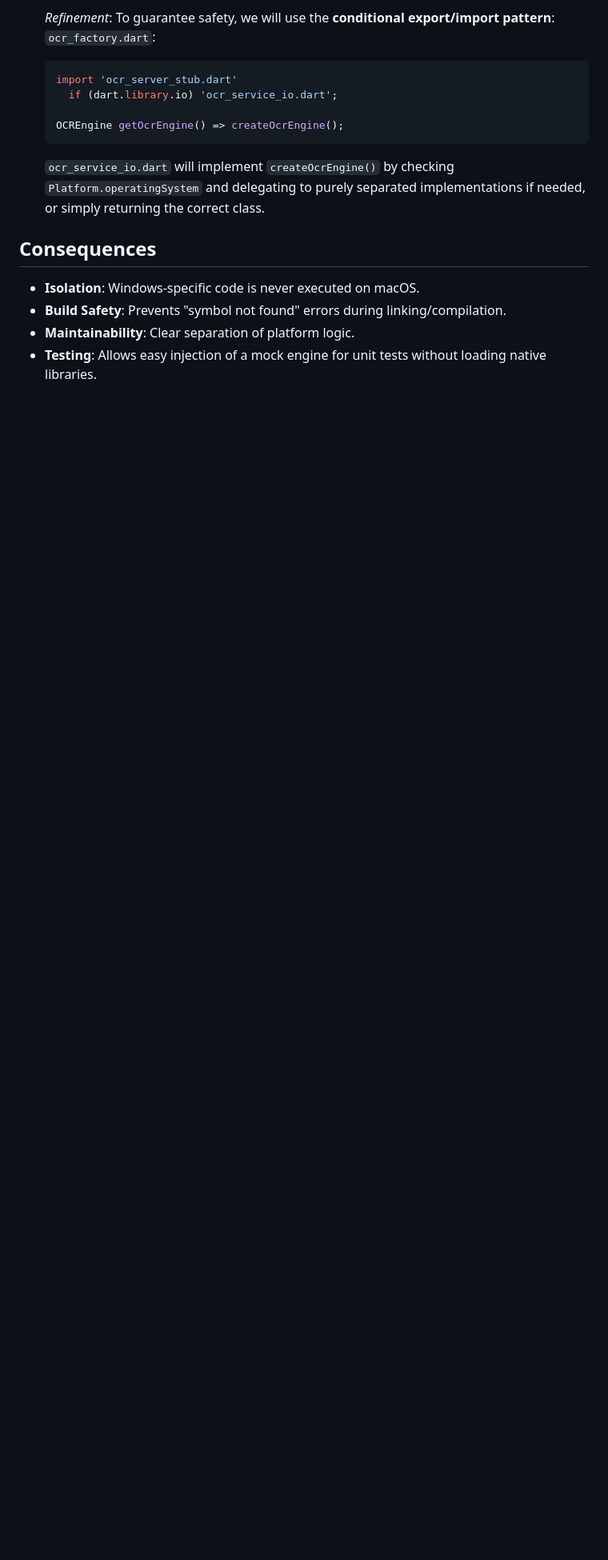
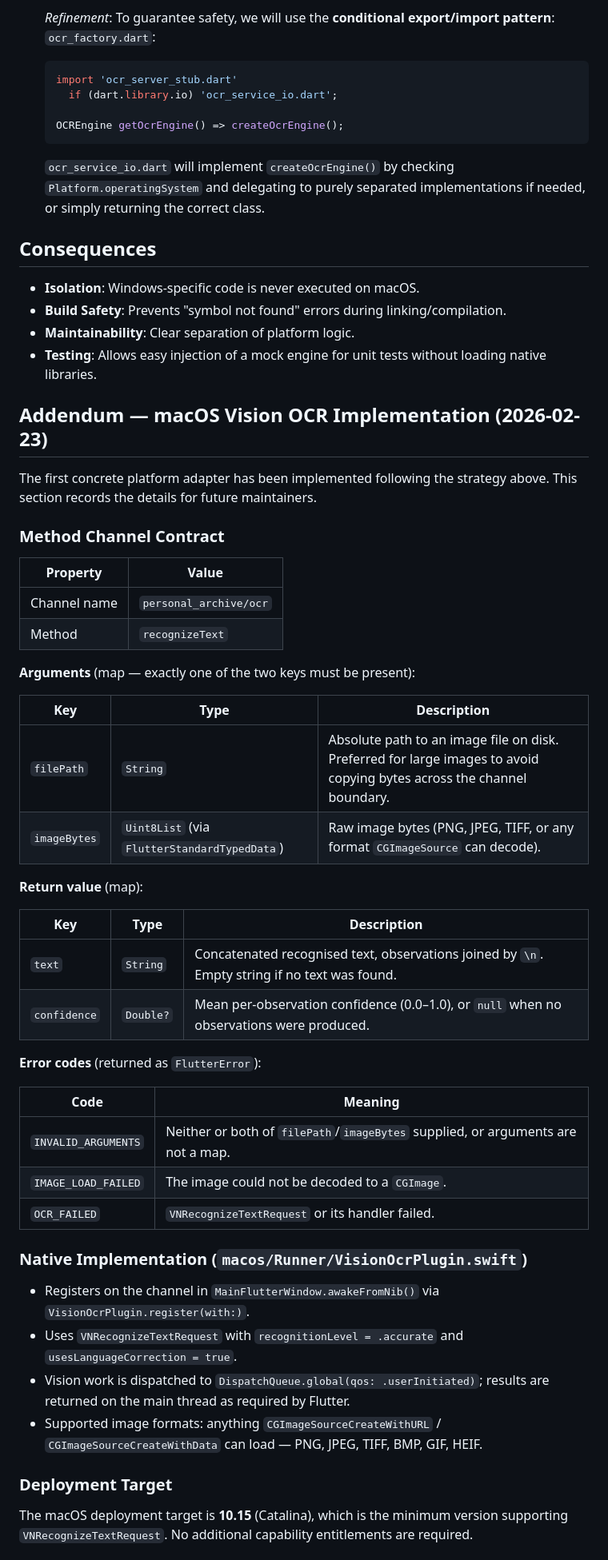
Before and after one commit to Enderjado/personal_archive, a Markdown page: docs/decisions/0016-platform-conditional-compilation.md, the part around one of its changes. Shown at 80% size. GitHub-like rendering; blank space fills up the shorter version.

Commit message:
docs(ocr): document macOS Vision OCR bridging and format expectations

```diff
--- a/docs/decisions/0016-platform-conditional-compilation.md
+++ b/docs/decisions/0016-platform-conditional-compilation.md
@@ -57,3 +57,55 @@ We will use **conditional imports** (also known as "stubbing") to isolate platfo
 - **Build Safety**: Prevents "symbol not found" errors during linking/compilation.
 - **Maintainability**: Clear separation of platform logic.
 - **Testing**: Allows easy injection of a mock engine for unit tests without loading native libraries.
+
+## Addendum — macOS Vision OCR Implementation (2026-02-23)
+
+The first concrete platform adapter has been implemented following the strategy
+above. This section records the details for future maintainers.
+
+### Method Channel Contract
+
+| Property | Value |
+|---|---|
+| Channel name | `personal_archive/ocr` |
+| Method | `recognizeText` |
+
+**Arguments** (map — exactly one of the two keys must be present):
+
+| Key | Type | Description |
+|---|---|---|
+| `filePath` | `String` | Absolute path to an image file on disk. Preferred for large images to avoid copying bytes across the channel boundary. |
+| `imageBytes` | `Uint8List` (via `FlutterStandardTypedData`) | Raw image bytes (PNG, JPEG, TIFF, or any format `CGImageSource` can decode). |
+
+**Return value** (map):
+
+| Key | Type | Description |
+|---|---|---|
+| `text` | `String` | Concatenated recognised text, observations joined by `\n`. Empty string if no text was found. |
+| `confidence` | `Double?` | Mean per-observation confidence (0.0–1.0), or `null` when no observations were produced. |
+
+**Error codes** (returned as `FlutterError`):
+
+| Code | Meaning |
+|---|---|
+| `INVALID_ARGUMENTS` | Neither or both of `filePath`/`imageBytes` supplied, or arguments are not a map. |
+| `IMAGE_LOAD_FAILED` | The image could not be decoded to a `CGImage`. |
+| `OCR_FAILED` | `VNRecognizeTextRequest` or its handler failed. |
+
+### Native Implementation (`macos/Runner/VisionOcrPlugin.swift`)
+
+- Registers on the channel in `MainFlutterWindow.awakeFromNib()` via
+  `VisionOcrPlugin.register(with:)`.
+- Uses `VNRecognizeTextRequest` with `recognitionLevel = .accurate` and
+  `usesLanguageCorrection = true`.
+- Vision work is dispatched to `DispatchQueue.global(qos: .userInitiated)`;
+  results are returned on the main thread as required by Flutter.
+- Supported image formats: anything `CGImageSourceCreateWithURL` /
+  `CGImageSourceCreateWithData` can load — PNG, JPEG, TIFF, BMP, GIF, HEIF.
+
+### Deployment Target
+
+The macOS deployment target is **10.15** (Catalina), which is the minimum
+version supporting `VNRecognizeTextRequest`. No additional capability
+entitlements are required.
+
```
Also changed, not shown: other parts of docs/decisions/0016-platform-conditional-compilation.md (+26 -0 lines).
